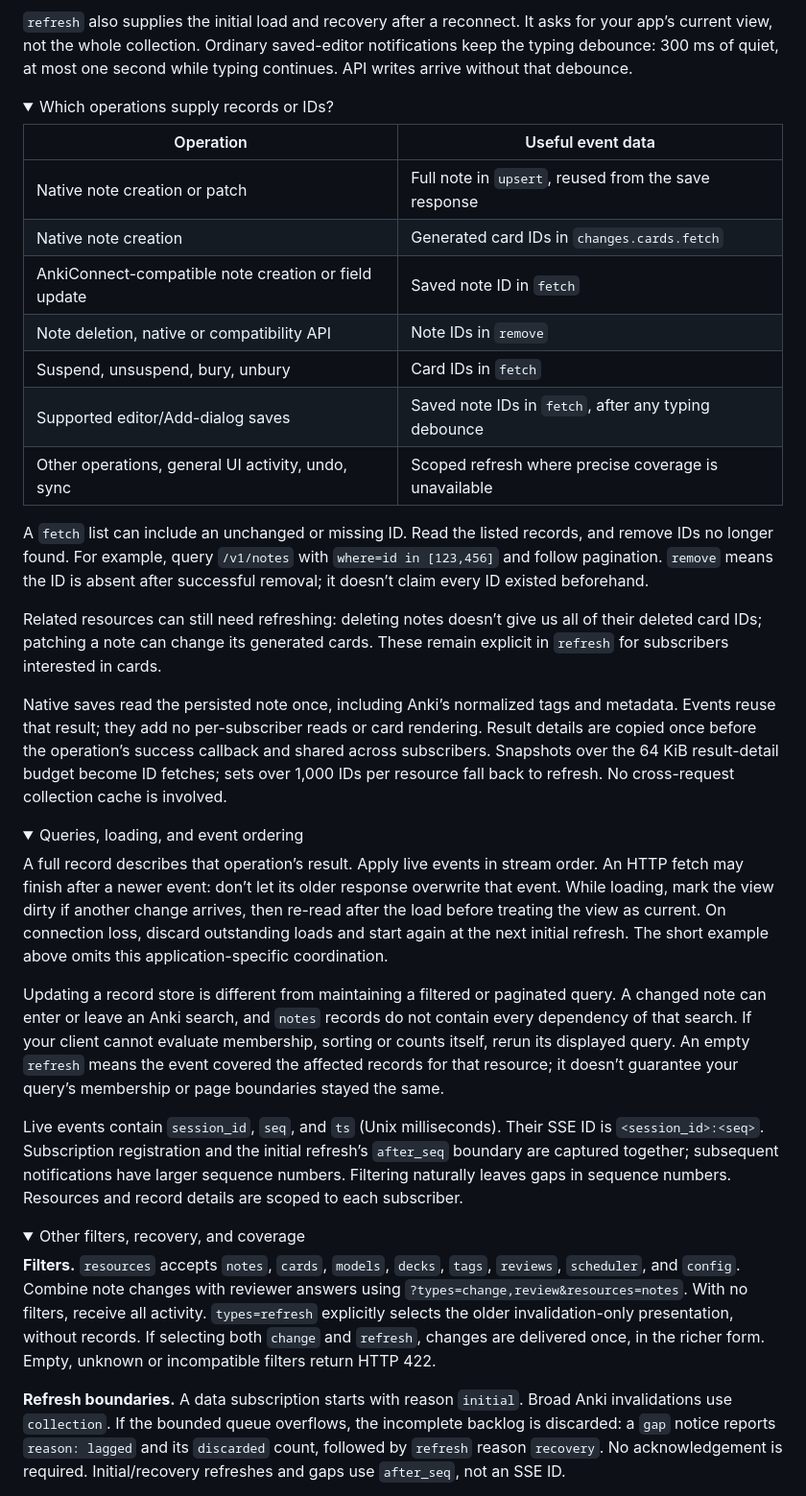
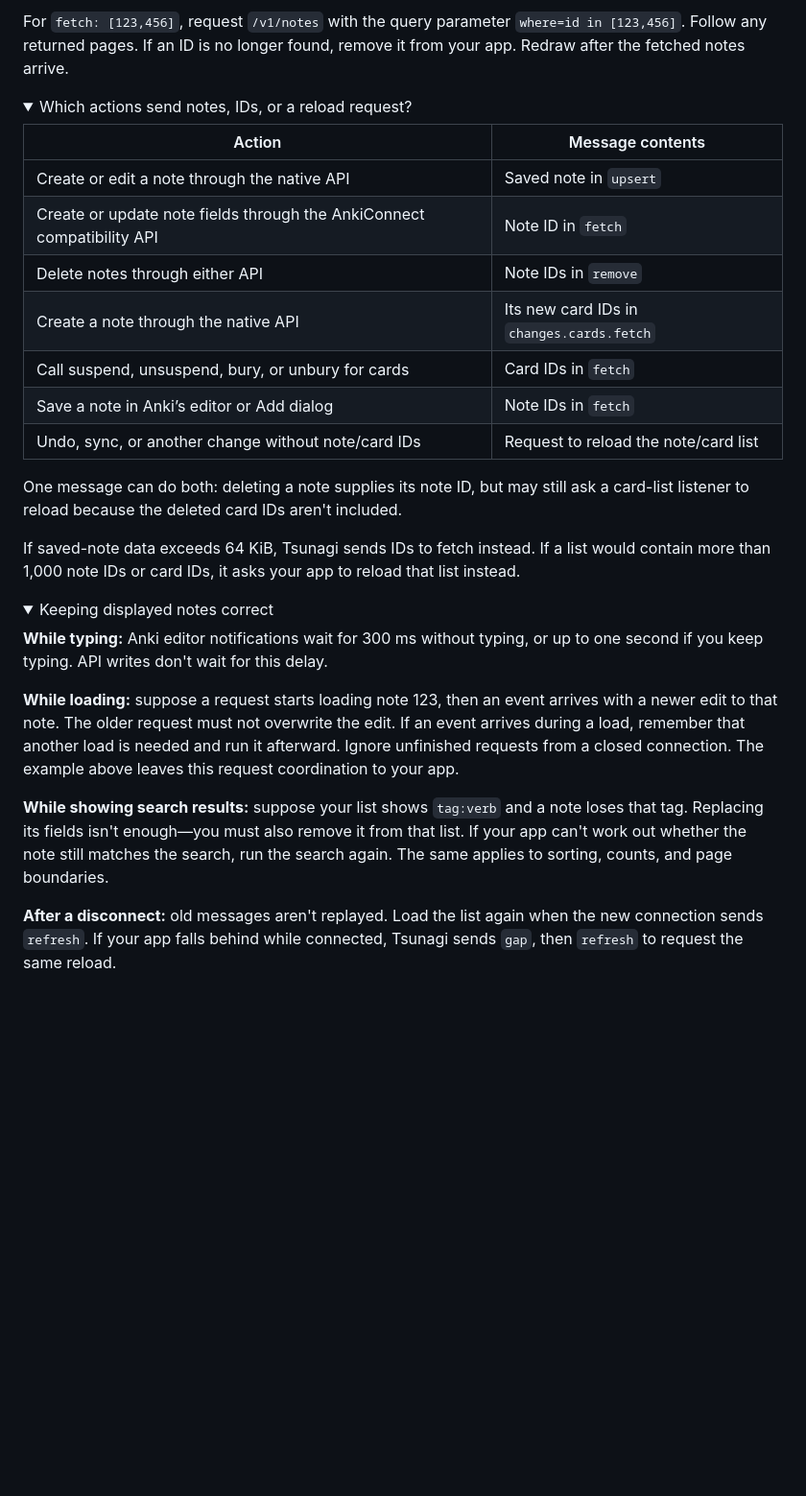
Before and after one commit to mcgrizzz/Tsunagi, a Markdown page: docs/events.md, the part around one of its changes. Shown at 96% size. Rendered like a GitHub page; folded sections open; blank space fills up the shorter version.

Commit message:
Explain event handling with concrete note examples

````diff
--- a/docs/events.md
+++ b/docs/events.md
@@ -62,79 +83,51 @@ events.addEventListener("refresh", () => reloadDisplayedNotes());
 ```
 
-`refresh` also supplies the initial load and recovery after a reconnect. It asks
-for your app’s current view, not the whole collection. Ordinary saved-editor
-notifications keep the typing debounce: 300 ms of quiet, at most one second
-while typing continues. API writes arrive without that debounce.
+For `fetch: [123,456]`, request `/v1/notes` with the query parameter
+`where=id in [123,456]`. Follow any returned pages. If an ID is no longer found,
+remove it from your app. Redraw after the fetched notes arrive.
 
 <details>
-<summary>Which operations supply records or IDs?</summary>
+<summary>Which actions send notes, IDs, or a reload request?</summary>
 
-| Operation | Useful event data |
+| Action | Message contents |
 | --- | --- |
-| Native note creation or patch | Full note in `upsert`, reused from the save response |
-| Native note creation | Generated card IDs in `changes.cards.fetch` |
-| AnkiConnect-compatible note creation or field update | Saved note ID in `fetch` |
-| Note deletion, native or compatibility API | Note IDs in `remove` |
-| Suspend, unsuspend, bury, unbury | Card IDs in `fetch` |
-| Supported editor/Add-dialog saves | Saved note IDs in `fetch`, after any typing debounce |
-| Other operations, general UI activity, undo, sync | Scoped refresh where precise coverage is unavailable |
+| Create or edit a note through the native API | Saved note in `upsert` |
+| Create or update note fields through the AnkiConnect compatibility API | Note ID in `fetch` |
+| Delete notes through either API | Note IDs in `remove` |
+| Create a note through the native API | Its new card IDs in `changes.cards.fetch` |
+| Call suspend, unsuspend, bury, or unbury for cards | Card IDs in `fetch` |
+| Save a note in Anki’s editor or Add dialog | Note IDs in `fetch` |
+| Undo, sync, or another change without note/card IDs | Request to reload the note/card list |
 
-A `fetch` list can include an unchanged or missing ID. Read the listed records,
-and remove IDs no longer found. For example, query `/v1/notes` with
-`where=id in [123,456]` and follow pagination. `remove` means the ID is absent
-after successful removal; it doesn’t claim every ID existed beforehand.
+One message can do both: deleting a note supplies its note ID, but may still ask
+a card-list listener to reload because the deleted card IDs aren't included.
 
-Related resources can still need refreshing: deleting notes doesn’t give us all
-of their deleted card IDs; patching a note can change its generated cards. These
-remain explicit in `refresh` for subscribers interested in cards.
-
-Native saves read the persisted note once, including Anki’s normalized tags and
-metadata. Events reuse that result; they add no per-subscriber reads or card
-rendering. Result details are copied once before the
-operation’s success callback and shared across subscribers. Snapshots over the
-64 KiB result-detail budget become ID fetches; sets over 1,000 IDs per resource
-fall back to refresh. No cross-request collection cache is involved.
+If saved-note data exceeds 64 KiB, Tsunagi sends IDs to fetch instead. If a list
+would contain more than 1,000 note IDs or card IDs, it asks your app to reload
+that list instead.
 
 </details>
 
 <details>
-<summary>Queries, loading, and event ordering</summary>
+<summary>Keeping displayed notes correct</summary>
 
-A full record describes that operation’s result. Apply live events in stream
-order. An HTTP fetch may finish after a newer event: don’t let its older response
-overwrite that event. While loading, mark the view dirty if another change
-arrives, then re-read after the load before treating the view as current. On
-connection loss, discard outstanding loads and start again at the next initial
-refresh. The short example above omits this application-specific coordination.
+**While typing:** Anki editor notifications wait for 300 ms without typing, or
+up to one second if you keep typing. API writes don't wait for this delay.
 
-Updating a record store is different from maintaining a filtered or paginated
-query. A changed note can enter or leave an Anki search, and `notes` records do
-not contain every dependency of that search. If your client cannot evaluate
-membership, sorting or counts itself, rerun its displayed query. An empty
-`refresh` means the event covered the affected records for that resource; it
-doesn’t guarantee your query’s membership or page boundaries stayed the same.
+**While loading:** suppose a request starts loading note 123, then an event
+arrives with a newer edit to that note. The older request must not overwrite the
+edit. If an event arrives during a load, remember that another load is needed
+and run it afterward. Ignore unfinished requests from a closed connection.
+The example above leaves this request coordination to your app.
 
-Live events contain `session_id`, `seq`, and `ts` (Unix milliseconds). Their SSE
-ID is `<session_id>:<seq>`. Subscription registration and the initial refresh’s
-`after_seq` boundary are captured together; subsequent notifications have larger
-sequence numbers. Filtering naturally leaves gaps in sequence numbers.
-Resources and record details are scoped to each subscriber.
+**While showing search results:** suppose your list shows `tag:verb` and a note
+loses that tag. Replacing its fields isn't enough—you must also remove it from
+that list. If your app can't work out whether the note still matches the search,
+run the search again. The same applies to sorting, counts, and page boundaries.
+
+**After a disconnect:** old messages aren't replayed. Load the list again when
+the new connection sends `refresh`. If your app falls behind while connected,
+Tsunagi sends `gap`, then `refresh` to request the same reload.
 
 </details>
 
-<details>
-<summary>Other filters, recovery, and coverage</summary>
-
-**Filters.** `resources` accepts `notes`, `cards`, `models`, `decks`, `tags`,
-`reviews`, `scheduler`, and `config`. Combine note changes with reviewer answers
-using `?types=change,review&resources=notes`. With no filters, receive all activity.
-`types=refresh` explicitly selects the older invalidation-only presentation,
-without records. If selecting both `change` and `refresh`, changes are delivered
-once, in the richer form. Empty, unknown or incompatible filters return HTTP 422.
-
-**Refresh boundaries.** A data subscription starts with reason `initial`.
-Broad Anki invalidations use `collection`. If the bounded queue overflows, the
-incomplete backlog is discarded: a `gap` notice reports `reason: lagged` and its
-`discarded` count, followed by `refresh` reason `recovery`. No acknowledgement is
-required. Initial/recovery refreshes and gaps use `after_seq`, not an SSE ID.
-
````
Also changed, not shown: other parts of docs/events.md (+55 -56 lines).
